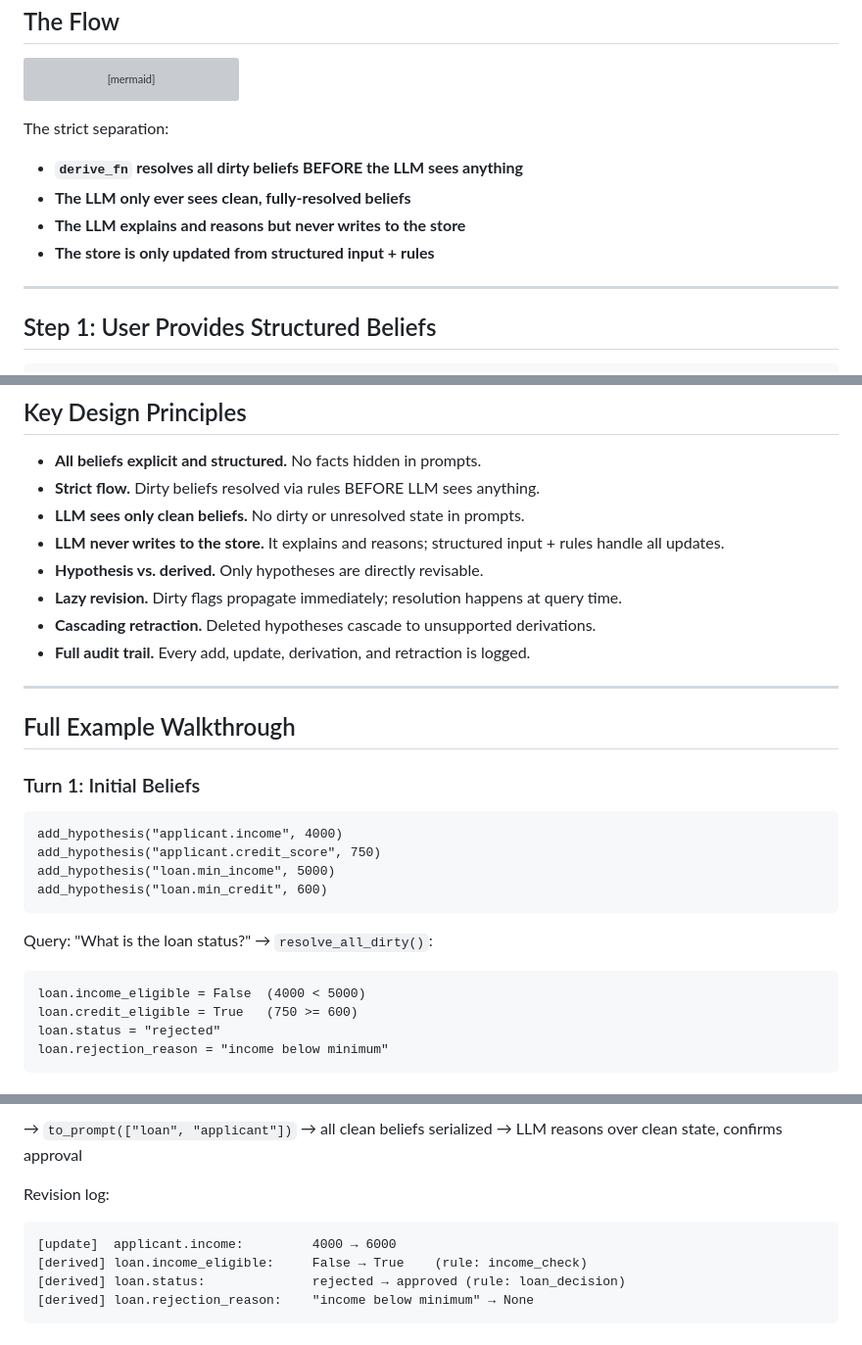
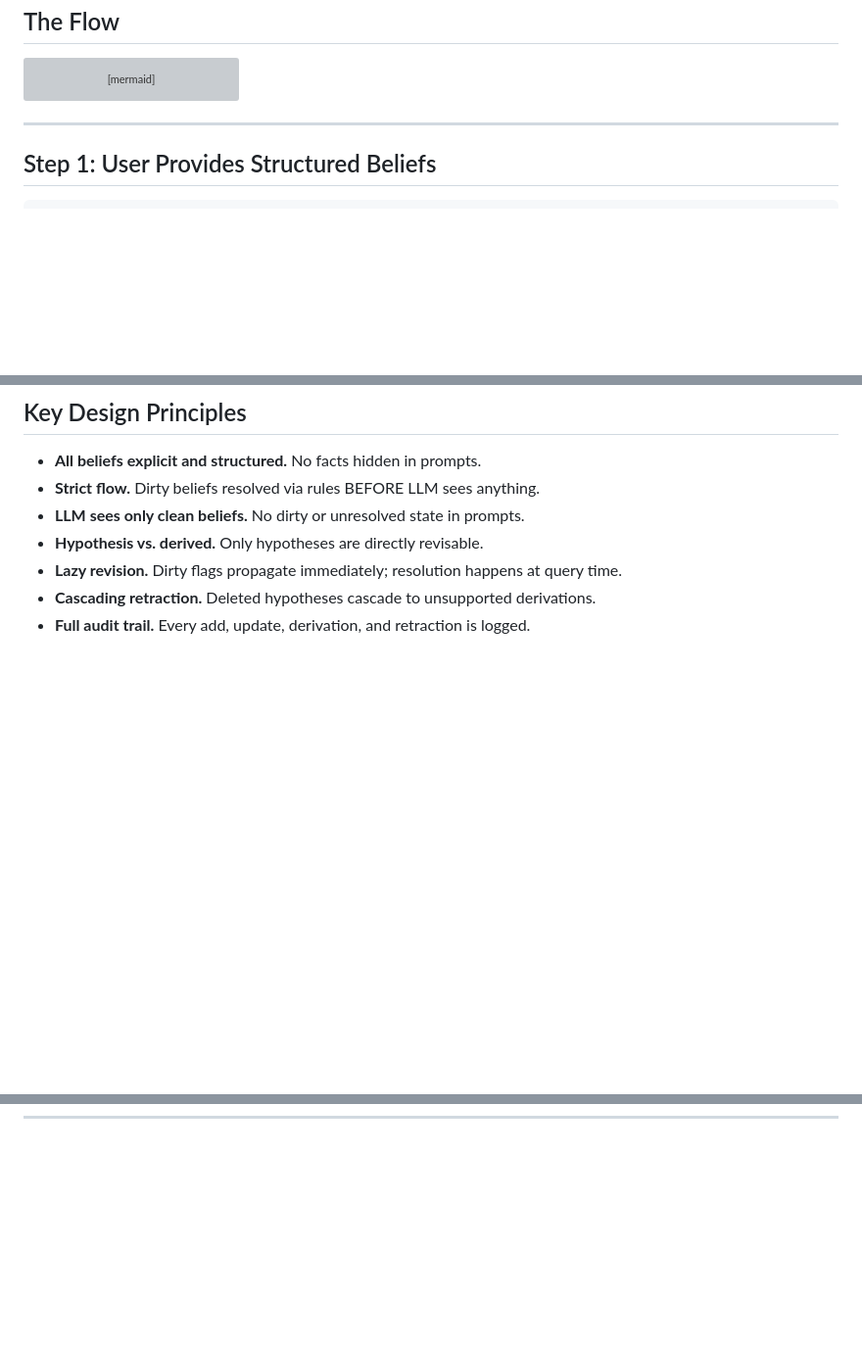
Before and after one commit to sultann-301/Belief-Aware-LLMs, a Markdown page: Final Agreed Implementation.md, 3 parts joined by grey strips. Shown at 98% size. GitHub-like rendering; blank space fills up the shorter version; grey boxes are pictures that could not be loaded.

Commit message:
Simplify belief resolution section and remove examples
Removed unnecessary details about belief resolution and examples.

````diff
--- a/Final Agreed Implementation.md
+++ b/Final Agreed Implementation.md
@@ -106,11 +106,6 @@ graph TD
     style S6 fill:#4a9eff,color:#fff
 ```
 
-The strict separation:
-- **`derive_fn` resolves all dirty beliefs BEFORE the LLM sees anything**
-- **The LLM only ever sees clean, fully-resolved beliefs**
-- **The LLM explains and reasons but never writes to the store**
-- **The store is only updated from structured input + rules**
 
 ---
 
@@ -462,31 +457,8 @@ Loan domain rules:
 - **All beliefs explicit and structured.** No facts hidden in prompts.
 - **Strict flow.** Dirty beliefs resolved via rules BEFORE LLM sees anything.
 - **LLM sees only clean beliefs.** No dirty or unresolved state in prompts.
-- **LLM never writes to the store.** It explains and reasons; structured input + rules handle all updates.
 - **Hypothesis vs. derived.** Only hypotheses are directly revisable.
 - **Lazy revision.** Dirty flags propagate immediately; resolution happens at query time.
 - **Cascading retraction.** Deleted hypotheses cascade to unsupported derivations.
 - **Full audit trail.** Every add, update, derivation, and retraction is logged.
-
 ---
-
-## Full Example Walkthrough
-
-### Turn 1: Initial Beliefs
-
-```
-add_hypothesis("applicant.income", 4000)
-add_hypothesis("applicant.credit_score", 750)
-add_hypothesis("loan.min_income", 5000)
-add_hypothesis("loan.min_credit", 600)
-```
-
-Query: "What is the loan status?"
-→ `resolve_all_dirty()`:
-```
-loan.income_eligible = False  (4000 < 5000)
-loan.credit_eligible = True   (750 >= 600)
-loan.status = "rejected"
-loan.rejection_reason = "income below minimum"
-```
-
@@ -526,10 +464,0 @@ graph LR
-→ `to_prompt(["loan", "applicant"])` → all clean beliefs serialized
-→ LLM reasons over clean state, confirms approval
-
-Revision log:
-```
-[update]  applicant.income:         4000 → 6000
-[derived] loan.income_eligible:     False → True    (rule: income_check)
-[derived] loan.status:              rejected → approved (rule: loan_decision)
-[derived] loan.rejection_reason:    "income below minimum" → None
-```
````
Also changed, not shown: other parts of Final Agreed Implementation.md (+1 -34 lines).
